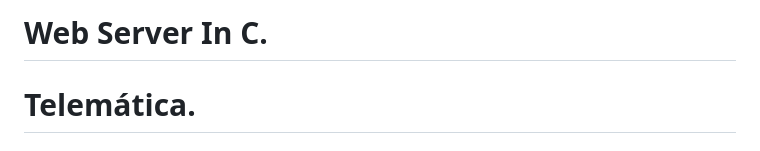
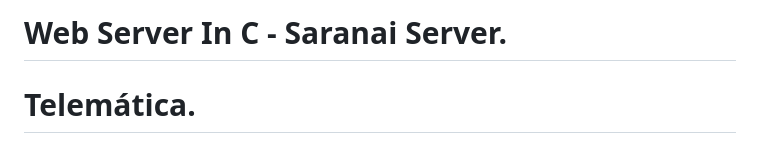
Before and after one commit to jovillarrealm/server, a Markdown page: README.md, the part around the change. GitHub-like rendering.

```diff
--- a/README.md
+++ b/README.md
@@ -1,4 +1,4 @@
-# **Web Server In C.**
+# **Web Server In C - Saranai Server.**
 # Telemática.
 ## EAFIT - Medellin, Antiquia, 2023-I.
 
```
